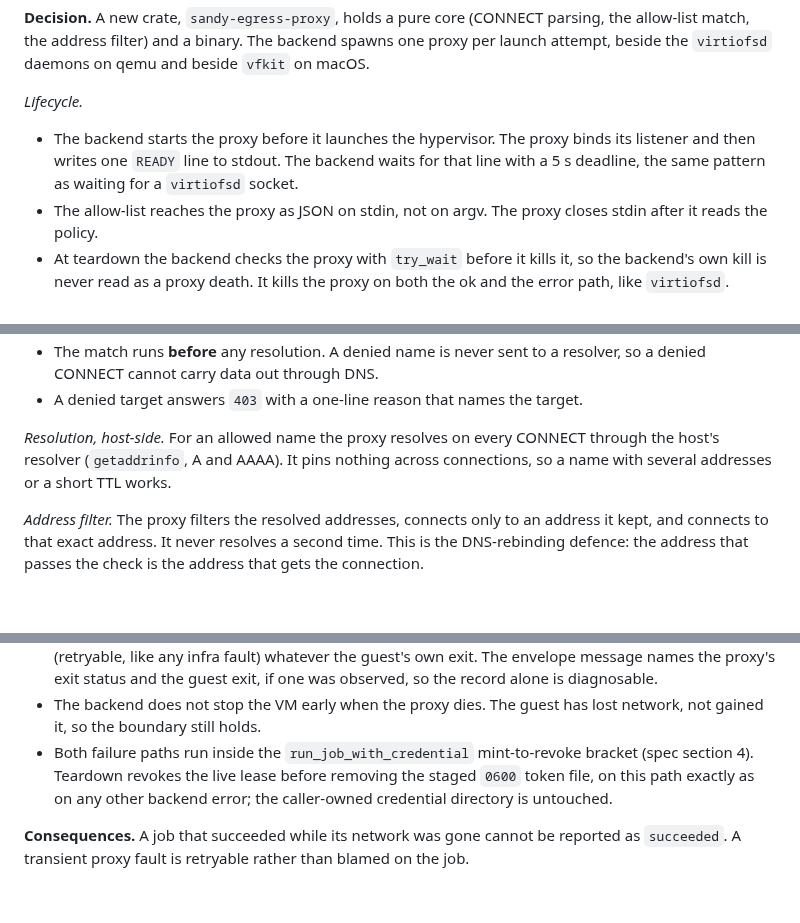
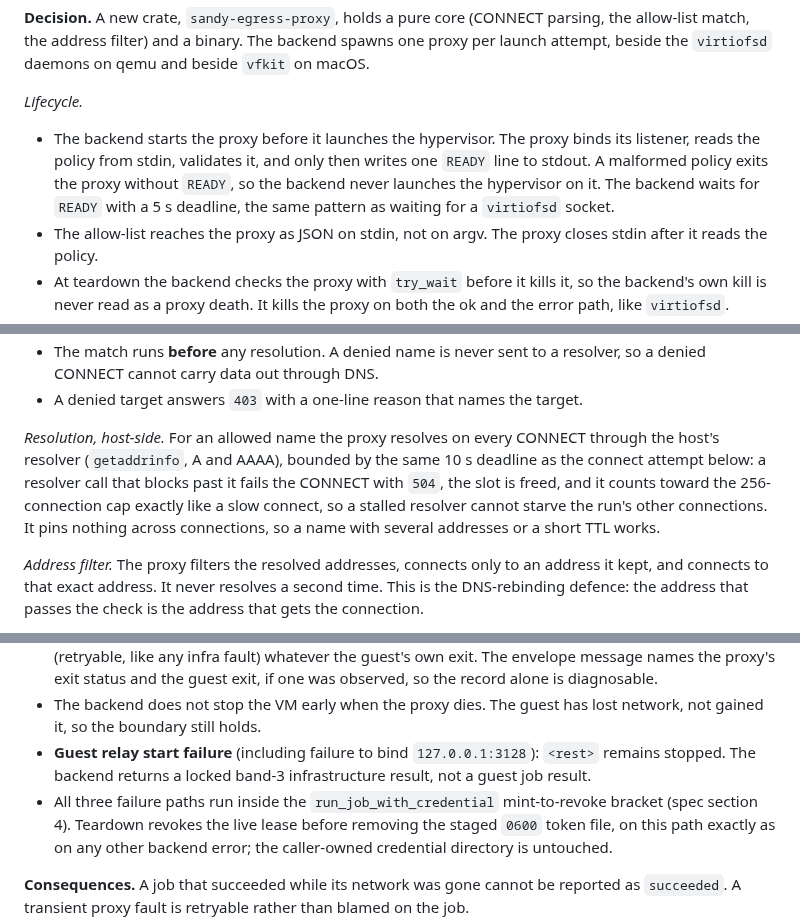
Before and after one commit to kauki-labs/sandy, a Markdown page: docs/decisions/egress-proxy.md, 3 parts joined by grey strips. Rendered like a GitHub page; blank space fills up the shorter version.

Commit message:
docs(egress-proxy): close four design-record gaps from review
- Classify a guest relay bind/start failure (127.0.0.1:3128) as a
  locked band-3 infra result, not a guest job result, and fold it into
  the mint-to-revoke teardown bracket alongside the other two failure
  paths.
- State that READY follows policy read + validation, not just the
  listener bind, so a malformed policy exits the proxy without READY
  and the hypervisor never launches on it.
- Note the open console-only qemu CID gap: #404's peer-CID check is
  specified for agent-mode launches only; a console-only run leaves
  agent_cid unset, so #404 still needs to define that launch's CID,
  vsock device, and peer check before its KPI rows can close.
- Bound host DNS resolution by the same 10 s deadline as the connect
  attempt, so a stalled resolver can't starve the run's 256-connection
  cap.

Co-Authored-By: Claude Opus 5.5 <noreply@anthropic.com>

```diff
--- a/docs/decisions/egress-proxy.md
+++ b/docs/decisions/egress-proxy.md
@@ -128,9 +128,11 @@ beside `vfkit` on macOS.
 _Lifecycle._
 
 - The backend starts the proxy before it launches the hypervisor. The proxy
-  binds its listener and then writes one `READY` line to stdout. The backend
-  waits for that line with a 5 s deadline, the same pattern as waiting for a
-  `virtiofsd` socket.
+  binds its listener, reads the policy from stdin, validates it, and only then
+  writes one `READY` line to stdout. A malformed policy exits the proxy
+  without `READY`, so the backend never launches the hypervisor on it. The
+  backend waits for `READY` with a 5 s deadline, the same pattern as waiting
+  for a `virtiofsd` socket.
 - The allow-list reaches the proxy as JSON on stdin, not on argv. The proxy
   closes stdin after it reads the policy.
 - At teardown the backend checks the proxy with `try_wait` before it kills it,
@@ -204,9 +206,12 @@ _Allow-list match._ The policy is the run's `AllowList`. An entry is
 - A denied target answers `403` with a one-line reason that names the target.
 
 _Resolution, host-side._ For an allowed name the proxy resolves on every
-CONNECT through the host's resolver (`getaddrinfo`, A and AAAA). It pins
-nothing across connections, so a name with several addresses or a short TTL
-works.
+CONNECT through the host's resolver (`getaddrinfo`, A and AAAA), bounded by the
+same 10 s deadline as the connect attempt below: a resolver call that blocks
+past it fails the CONNECT with `504`, the slot is freed, and it counts toward
+the 256-connection cap exactly like a slow connect, so a stalled resolver
+cannot starve the run's other connections. It pins nothing across connections,
+so a name with several addresses or a short TTL works.
 
 _Address filter._ The proxy filters the resolved addresses, connects only to an
 address it kept, and connects to that exact address. It never resolves a second
@@ -276,7 +281,10 @@ not the run the submitter asked for.
   observed, so the record alone is diagnosable.
 - The backend does not stop the VM early when the proxy dies. The guest has lost
   network, not gained it, so the boundary still holds.
-- Both failure paths run inside the `run_job_with_credential` mint-to-revoke
+- **Guest relay start failure** (including failure to bind `127.0.0.1:3128`):
+  `<rest>` remains stopped. The backend returns a locked band-3 infrastructure
+  result, not a guest job result.
+- All three failure paths run inside the `run_job_with_credential` mint-to-revoke
   bracket (spec section 4). Teardown revokes the live lease before removing the
   staged `0600` token file, on this path exactly as on any other backend error;
   the caller-owned credential directory is untouched.
```
Also changed, not shown: other parts of docs/decisions/egress-proxy.md (+6 -0 lines).
